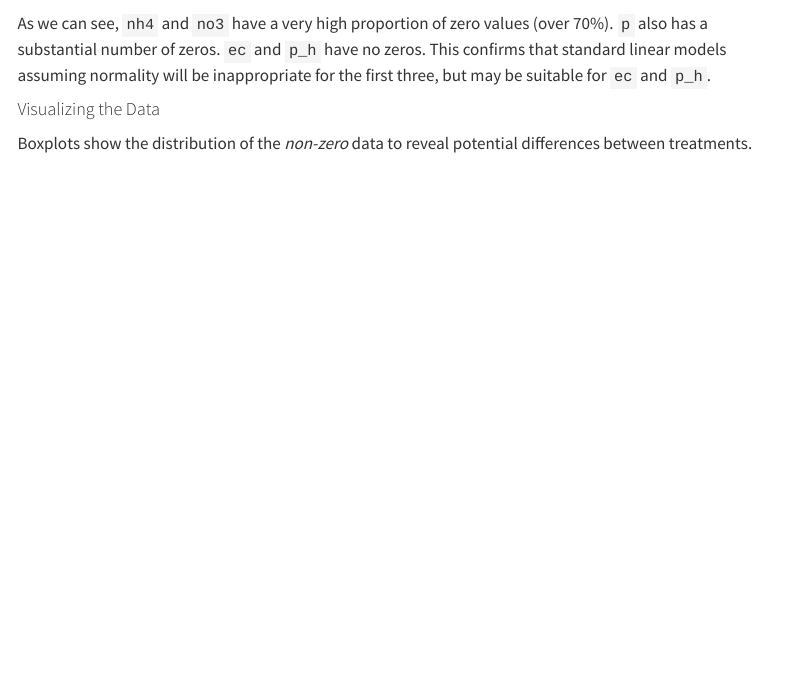
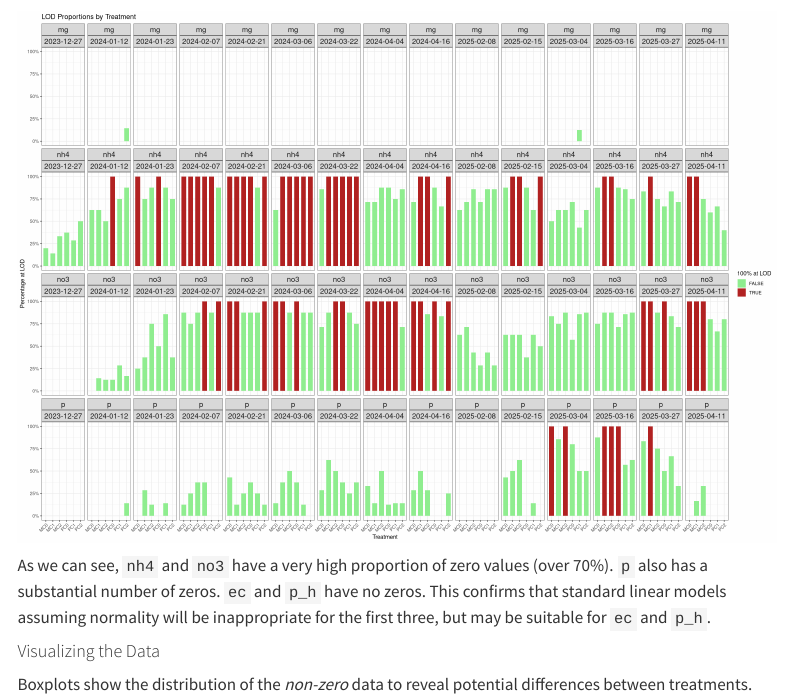
Before and after one commit to Wander03/Grad_Consulting_Patrick_Michelsen, a Quarto document (patrick_report.qmd): the page in a window 1100 px wide, from 2680 px down. Rendered offline with R 4.5, knitr and Pandoc in place of Quarto, with nearby package versions; folded parts are opened; some code elsewhere in the file could not run offline; menus at the side of the page are left out.

Commit message:
one more plot!

````diff
--- a/patrick_report.qmd
+++ b/patrick_report.qmd
@@ -190,6 +190,32 @@ df_combined %>%
   gt() %>%
   tab_header(title = "Proportions in each Response") %>%
   fmt_number(columns = c(LODs), decimals = 4)
+```
+
+```{r, fig.width=20, fig.height=14}
+#| echo: false
+#| message: false
+
+response_vars_2 <- c("nh4", "no3", "mg", "p")
+
+df_combined %>%
+  pivot_longer(cols = all_of(response_vars_2),
+               names_to = "var",
+               values_to = "value") %>%
+  group_by(treatment, date, var) %>%
+  summarise(proportion_lod = mean(value == "LOD", na.rm = TRUE)) %>%
+  ggplot(aes(x = treatment, y = proportion_lod)) +
+  geom_col(aes(fill = proportion_lod == 1), width = 0.7) +
+  scale_fill_manual(values = c("FALSE" = "lightgreen", "TRUE" = "firebrick"),
+                   name = "100% at LOD") +
+  scale_y_continuous(labels = scales::percent) +
+  facet_wrap(~ var + date, ncol = length(unique(df_combined$date))) +
+  labs(title = "LOD Proportions by Treatment",
+       x = "Treatment",
+       y = "Percentage at LOD") +
+  theme_bw() +
+  theme(axis.text.x = element_text(angle = 45, hjust = 1),
+        strip.text = element_text(size = 14))
 ```
 
 As we can see, `nh4` and `no3` have a very high proportion of zero values (over 70%). `p` also has a substantial number of zeros. `ec` and `p_h` have no zeros. This confirms that standard linear models assuming normality will be inappropriate for the first three, but may be suitable for `ec` and `p_h`.
````
Also changed, not shown: lod_plot_ec.png (added), lod_plot_mg.png (added), lod_plot_nh4.png (added), lod_plot_no3.png (added), lod_plot_p.png (added), lod_plot_p_h.png (added), patrick_report.html.
